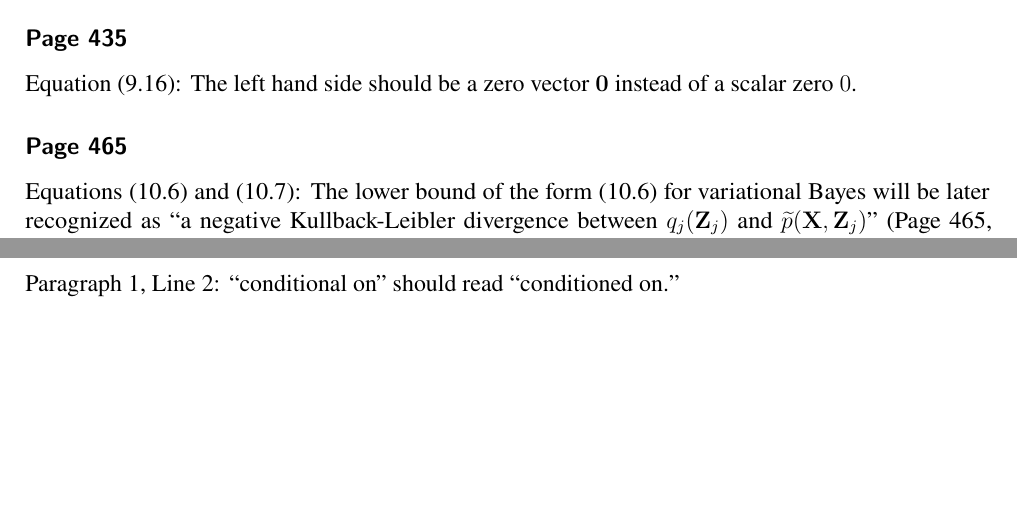
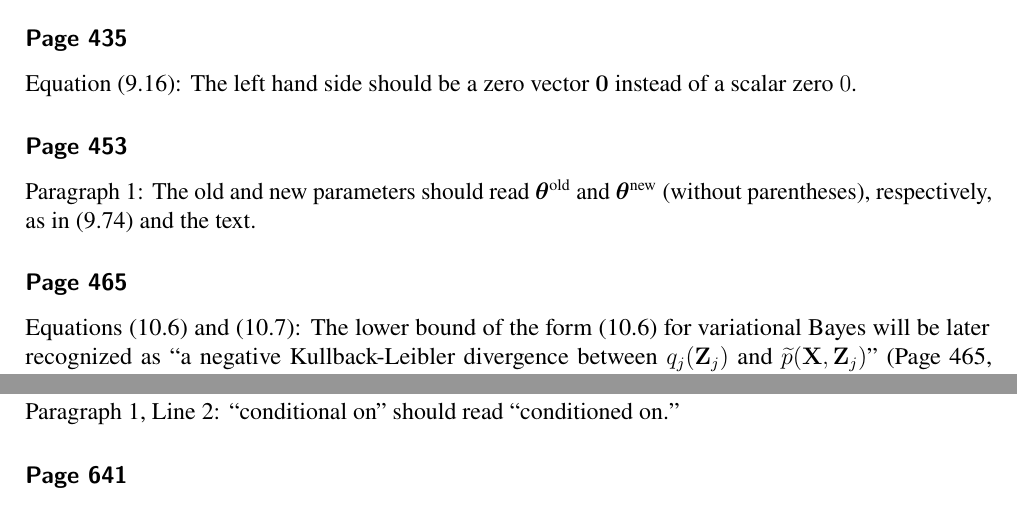
Before and after one commit to yousuketakada/prml_errata, a LaTeX document (prml_errata.tex): two parts of pages 16 and 21 of 36 before the commit and two parts of pages 16 and 22 of 36 after it, joined at a grey line, cut so that both start at the same text, the shorter picture padded with empty space. Compiled offline with pdfLaTeX.

Commit message:
Add erratum for Page 453

```diff
--- a/prml_errata.tex
+++ b/prml_errata.tex
@@ -1256,6 +1256,12 @@ the whole right hand side should be raised to $D$ so that (9.15) should read
 Equation~(9.16):
 The left hand side should be a zero vector~$\mathbf{0}$ instead of a scalar zero~$0$.
 
+\erratum{Page~453}
+Paragraph~1:
+The old and new parameters should read
+$\bm{\theta}^{\text{old}}$ and $\bm{\theta}^{\text{new}}$
+(without parentheses), respectively, as in (9.74) and the text.
+
 \erratum{Page~465}
 Equations~(10.6) and (10.7):
 The lower bound of the form~(10.6) for variational Bayes will be later recognized as
```
